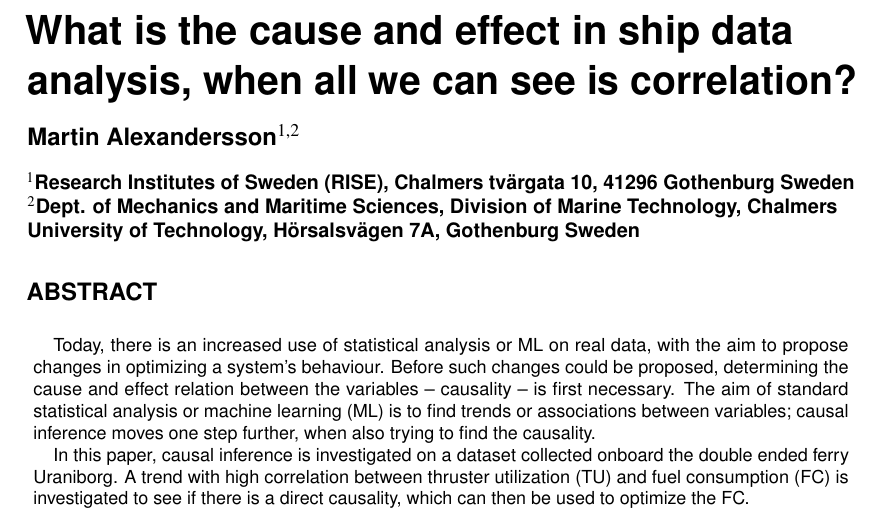
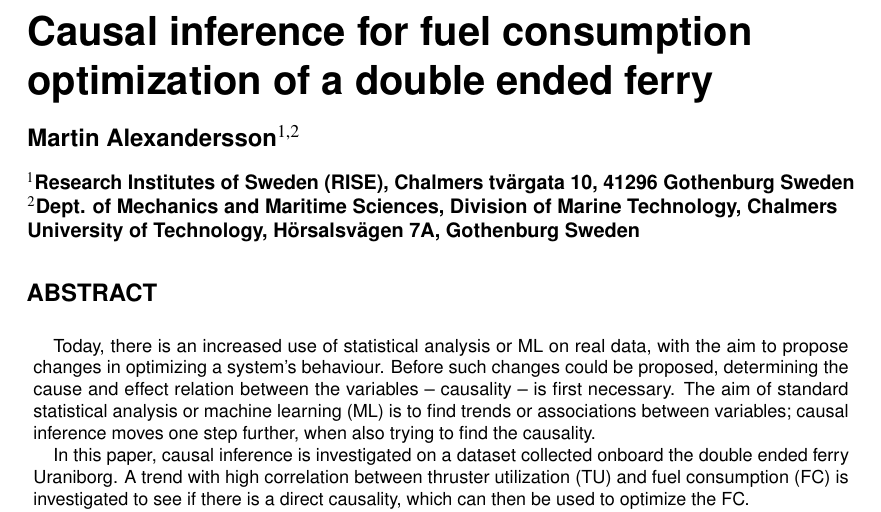
Before and after one commit to martinlarsalbert/DNV-NORDIC-MARITIME-UNIVERSITIES-WORKSHOP-2023, a LaTeX document (main.tex): part of page 1 of 5, cut at the place of the change. Compiled offline with pdfLaTeX.

Commit message:
Changed the title

```diff
--- a/main.tex
+++ b/main.tex
@@ -11,7 +11,10 @@
 \usepackage{pgfplotstable,filecontents}
 
 % Use option lineno for line numbers
-\title{What is the cause and effect in ship data analysis, when all we can see is correlation?}
+%\title{What is the cause and effect in ship data analysis, when all we can see is correlation?}
+\title{Causal inference for fuel consumption optimization of a double ended ferry}
+
+
 
 \author[1,2]{Martin Alexandersson}
 \affil[1]{Research Institutes of Sweden (RISE), Chalmers tvärgata 10, 41296 Gothenburg Sweden}
```
